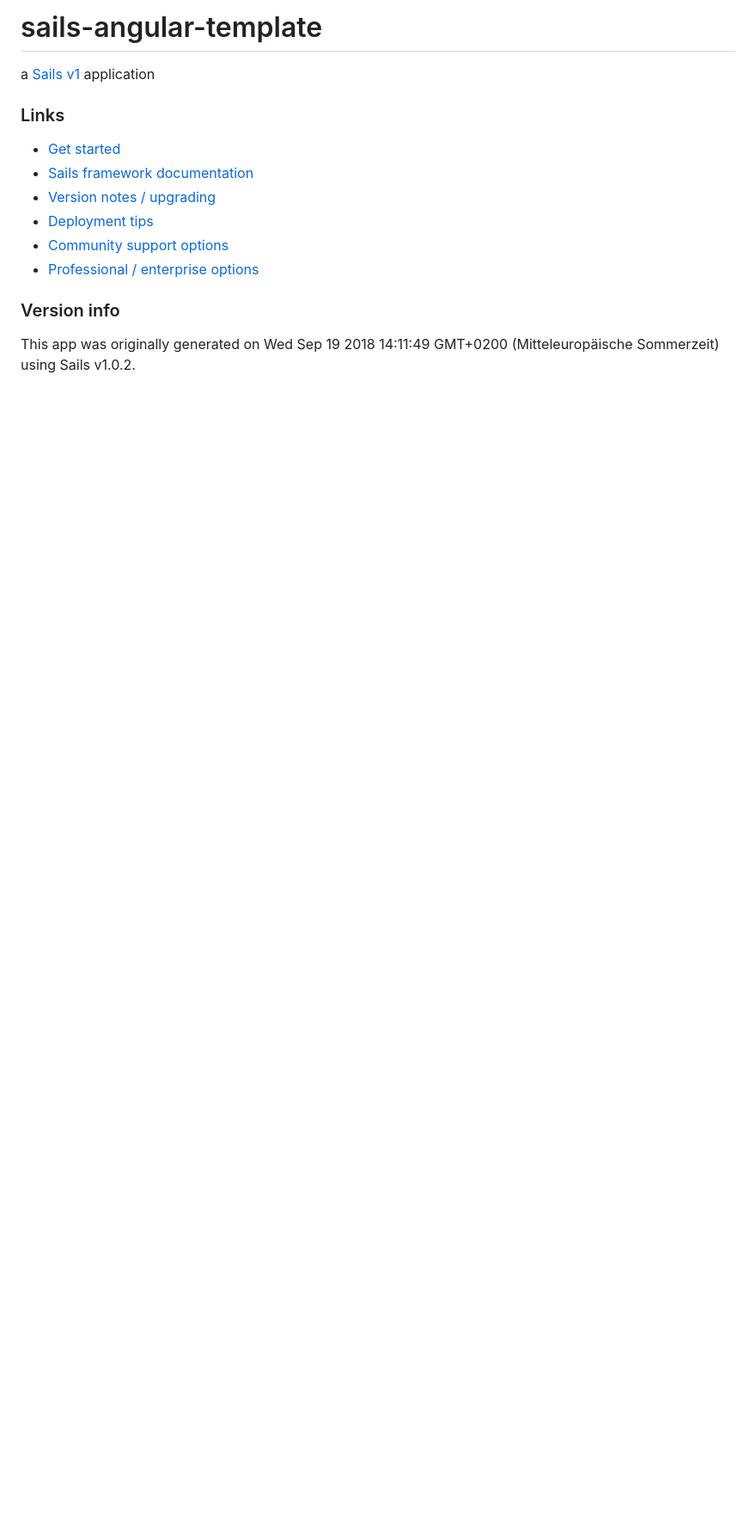
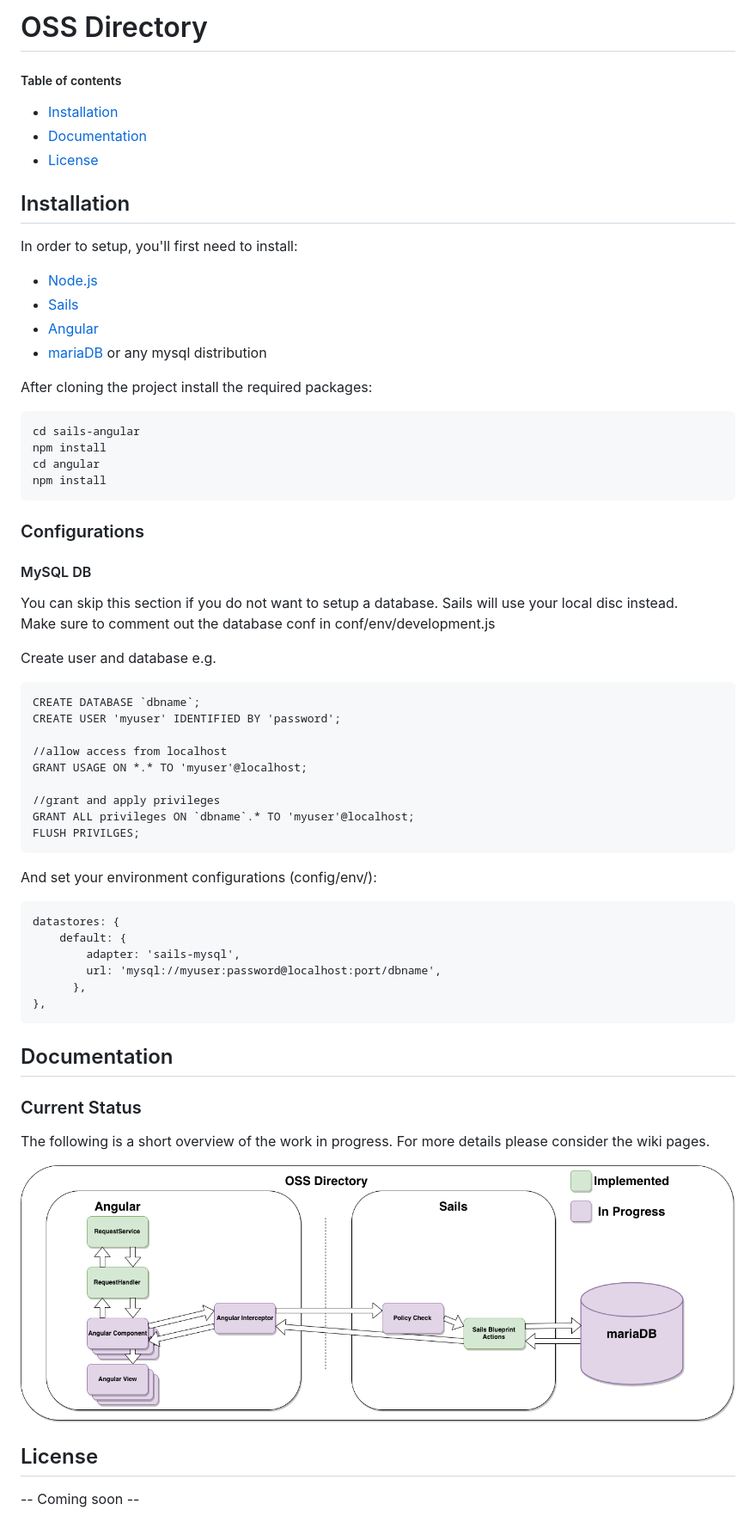
Before and after one commit to digital-sustainability/oss_directory, a Markdown page: README.md, the part around the change. Shown: that part at 86% size. GitHub-like rendering; pictures changed too: doc/SoftwareArchitektur.png (added); blank space fills up the shorter version.

Commit message:
added readme documentation and example for api basic usage

````diff
--- a/README.md
+++ b/README.md
@@ -1,26 +1,63 @@
-# sails-angular-template
+# OSS Directory
 
-a [Sails v1](https://sailsjs.com) application
-
-
-### Links
-
-+ [Get started](https://sailsjs.com/get-started)
-+ [Sails framework documentation](https://sailsjs.com/documentation)
-+ [Version notes / upgrading](https://sailsjs.com/documentation/upgrading)
-+ [Deployment tips](https://sailsjs.com/documentation/concepts/deployment)
-+ [Community support options](https://sailsjs.com/support)
-+ [Professional / enterprise options](https://sailsjs.com/enterprise)
-
-
-### Version info
-
-This app was originally generated on Wed Sep 19 2018 14:11:49 GMT+0200 (Mitteleuropäische Sommerzeit) using Sails v1.0.2.
-
-<!-- Internally, Sails used [`sails-generate@1.15.28`](https://github.com/balderdashy/sails-generate/tree/v1.15.28/lib/core-generators/new). -->
+##### Table of contents
+- [Installation](#installation)
+- [Documentation](#documentation)
+- [License](#license)
 
 
 
-<!--
-Note:  Generators are usually run using the globally-installed `sails` CLI (command-line interface).  This CLI version is _environment-specific_ rather than app-specific, thus over time, as a project's dependencies are upgraded or the project is worked on by different developers on different computers using different versions of Node.js, the Sails dependency in its package.json file may differ from the globally-installed Sails CLI release it was originally generated with.  (Be sure to always check out the relevant [upgrading guides](https://sailsjs.com/upgrading) before upgrading the version of Sails used by your app.  If you're stuck, [get help here](https://sailsjs.com/support).)
--->
+
+## Installation
+
+In order to setup, you'll first need to install:
++ [Node.js](https://nodejs.org/en/download/)
++ [Sails](https://sailsjs.com/get-started)
++ [Angular](https://angular.io/guide/quickstart)
++ [mariaDB](https://downloads.mariadb.org/) or any mysql distribution
+
+After cloning the project install the required packages:
+```bash
+cd sails-angular
+npm install
+cd angular
+npm install
+```
+### Configurations
+
+#### MySQL DB
+You can skip this section if you do not want to setup a database. Sails will use your local disc instead.
+Make sure to comment out the database conf in conf/env/development.js
+
+Create user and database e.g.
+
+    CREATE DATABASE `dbname`;
+    CREATE USER 'myuser' IDENTIFIED BY 'password';
+
+    //allow access from localhost
+    GRANT USAGE ON *.* TO 'myuser'@localhost;
+
+    //grant and apply privileges
+    GRANT ALL privileges ON `dbname`.* TO 'myuser'@localhost;
+    FLUSH PRIVILGES;
+
+And set your environment configurations (config/env/):
+
+    datastores: {
+        default: {
+            adapter: 'sails-mysql',
+            url: 'mysql://myuser:password@localhost:port/dbname',
+          },
+    },
+
+## Documentation
+
+### Current Status
+
+The following is a short overview of the work in progress. For more details please consider the wiki pages.
+
+![project architecture](./doc/SoftwareArchitektur.png)
+
+## License
+
+-- Coming soon --
````
Also changed, not shown: 9 other files.
